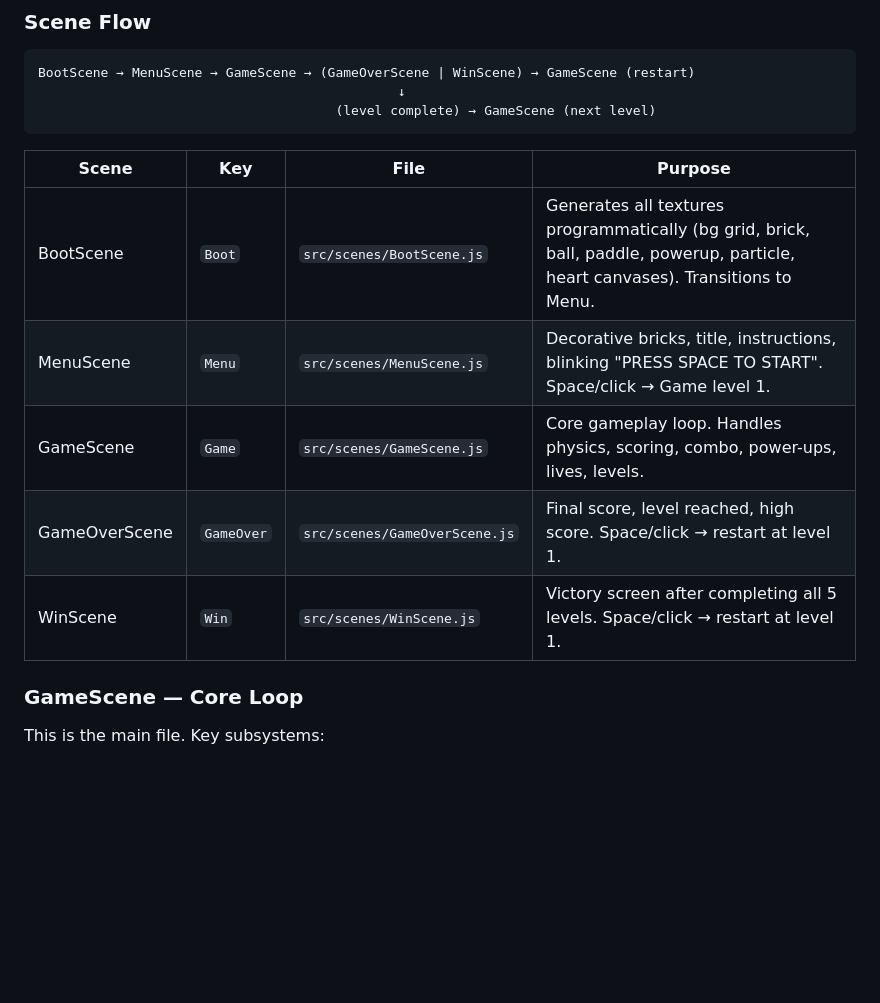
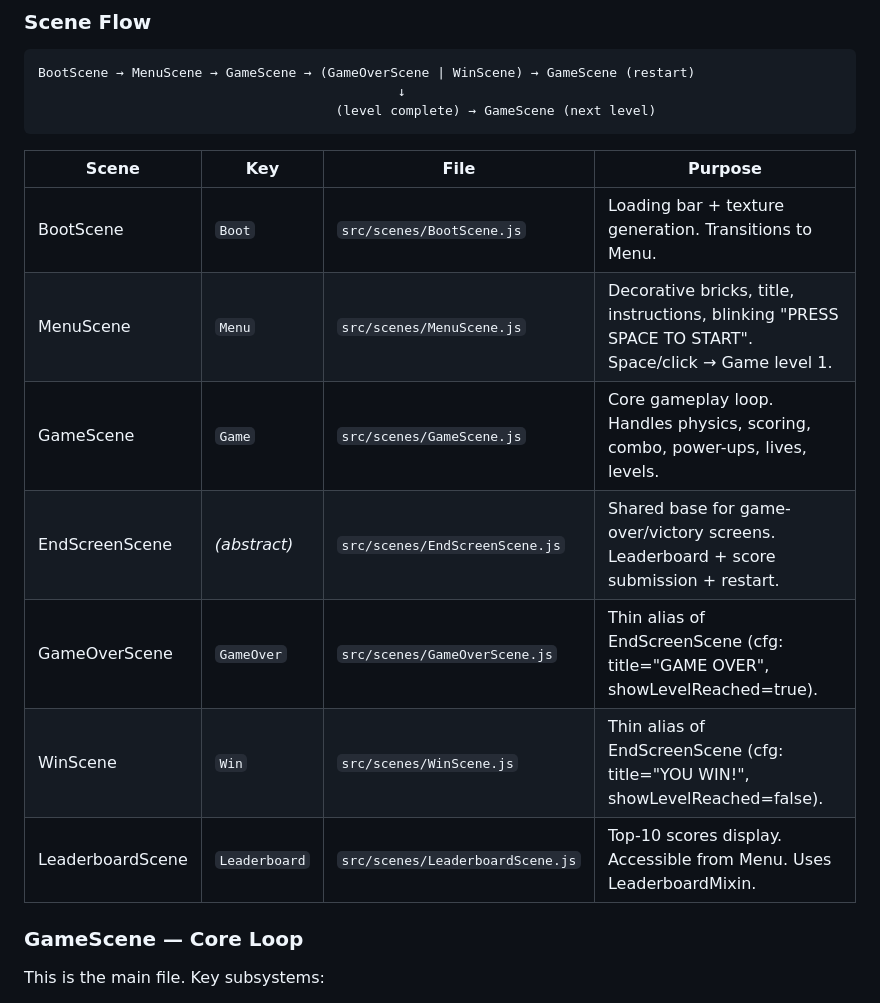
Before and after one commit to jacob-huang/brick-breaker, a Markdown page: CLAUDE.md, the part around one of its changes. Rendered like a GitHub page; blank space fills up the shorter version.

```diff
--- a/CLAUDE.md
+++ b/CLAUDE.md
@@ -52,11 +52,13 @@ BootScene → MenuScene → GameScene → (GameOverScene | WinScene) → GameSce
 
 | Scene | Key | File | Purpose |
 |-------|-----|------|---------|
-| BootScene | `Boot` | `src/scenes/BootScene.js` | Generates all textures programmatically (bg grid, brick, ball, paddle, powerup, particle, heart canvases). Transitions to Menu. |
+| BootScene | `Boot` | `src/scenes/BootScene.js` | Loading bar + texture generation. Transitions to Menu. |
 | MenuScene | `Menu` | `src/scenes/MenuScene.js` | Decorative bricks, title, instructions, blinking "PRESS SPACE TO START". Space/click → Game level 1. |
 | GameScene | `Game` | `src/scenes/GameScene.js` | Core gameplay loop. Handles physics, scoring, combo, power-ups, lives, levels. |
-| GameOverScene | `GameOver` | `src/scenes/GameOverScene.js` | Final score, level reached, high score. Space/click → restart at level 1. |
-| WinScene | `Win` | `src/scenes/WinScene.js` | Victory screen after completing all 5 levels. Space/click → restart at level 1. |
+| EndScreenScene | *(abstract)* | `src/scenes/EndScreenScene.js` | Shared base for game-over/victory screens. Leaderboard + score submission + restart. |
+| GameOverScene | `GameOver` | `src/scenes/GameOverScene.js` | Thin alias of EndScreenScene (cfg: title="GAME OVER", showLevelReached=true). |
+| WinScene | `Win` | `src/scenes/WinScene.js` | Thin alias of EndScreenScene (cfg: title="YOU WIN!", showLevelReached=false). |
+| LeaderboardScene | `Leaderboard` | `src/scenes/LeaderboardScene.js` | Top-10 scores display. Accessible from Menu. Uses LeaderboardMixin. |
 
 ### GameScene — Core Loop
 
```
Also changed, not shown: other parts of CLAUDE.md (+56 -16 lines).
